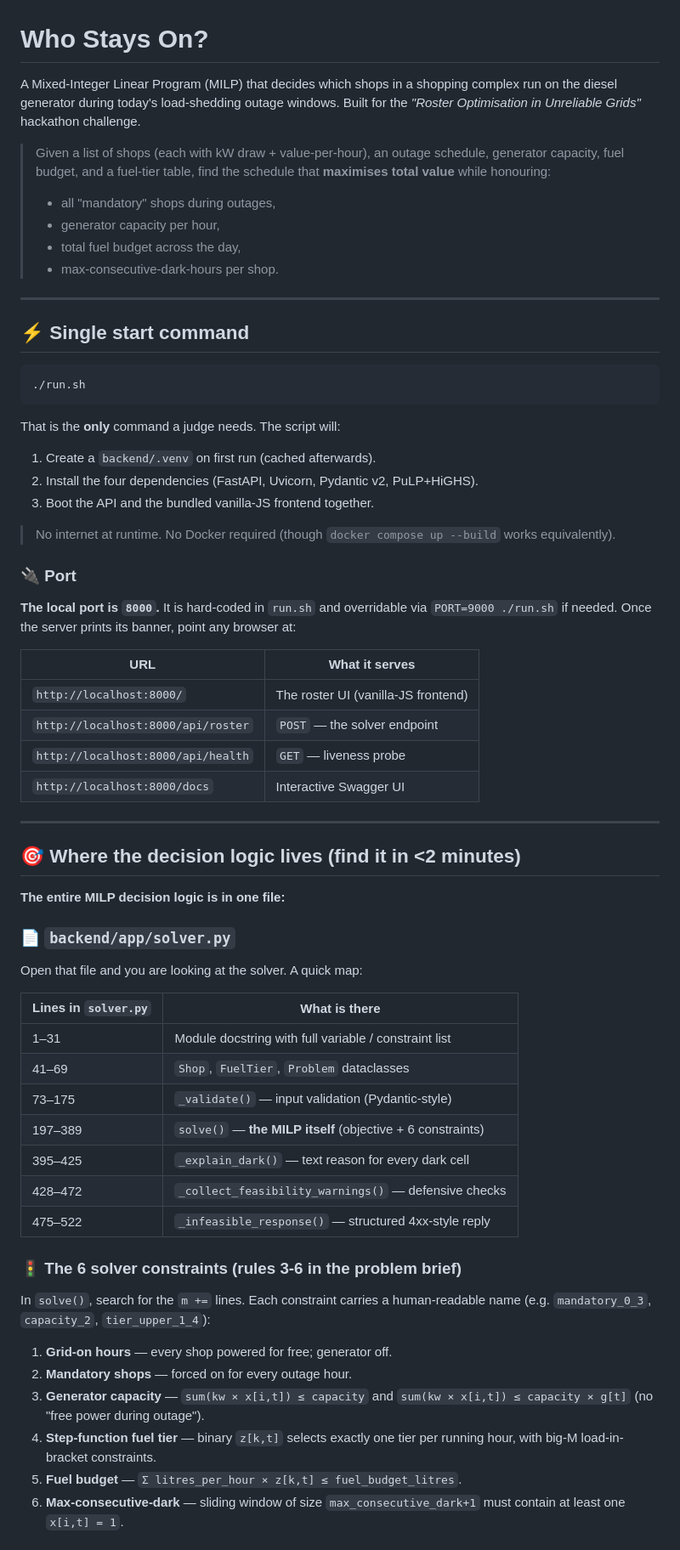
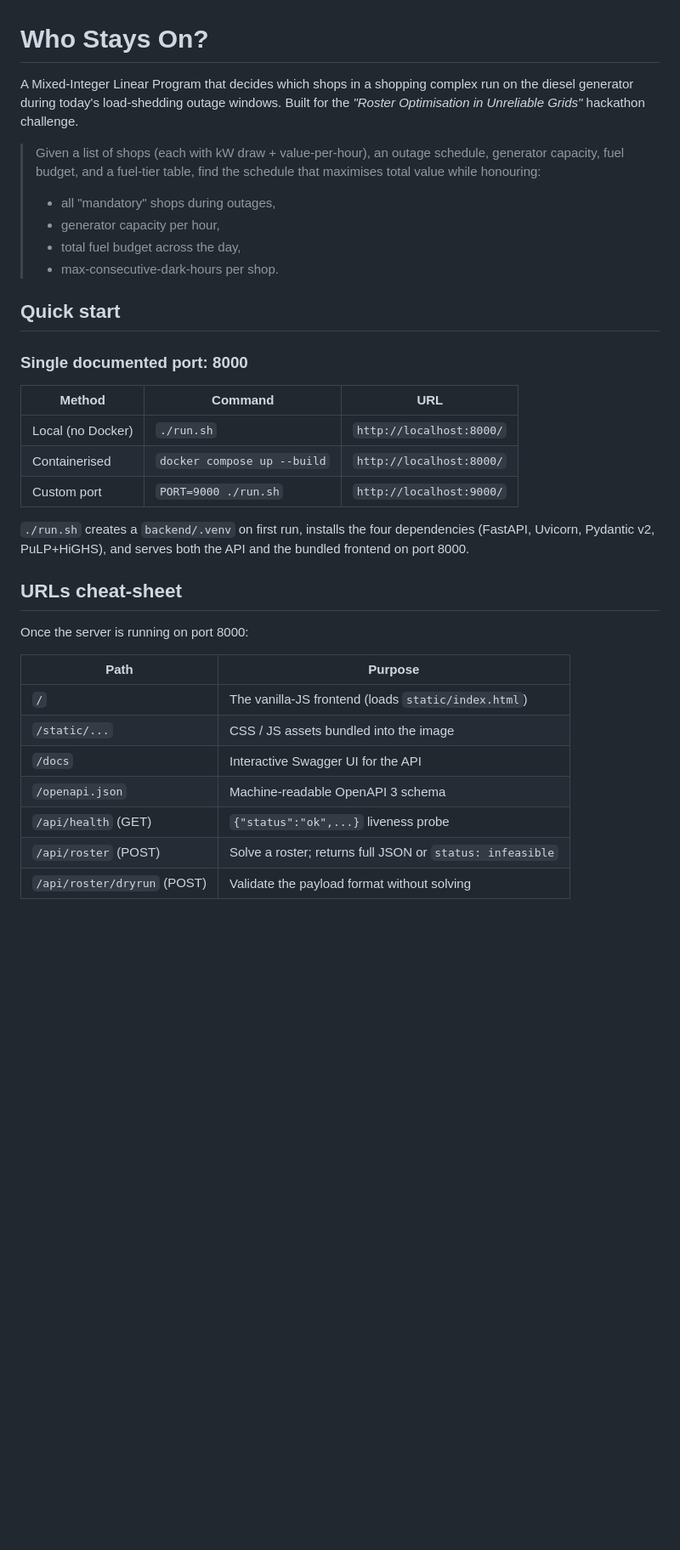
Before and after one commit to DiprajMitra/Who-Stays-On, a Markdown page: README.md, the part around one of its changes. Shown at 85% size. GitHub-like rendering; blank space fills up the shorter version.

Commit message:
docs: revert README.md to previous version

````diff
--- a/README.md
+++ b/README.md
@@ -1,79 +1,43 @@
 # Who Stays On?
 
-A Mixed-Integer Linear Program (MILP) that decides which shops in a shopping
+A Mixed-Integer Linear Program that decides which shops in a shopping
 complex run on the diesel generator during today's load-shedding outage
 windows. Built for the *"Roster Optimisation in Unreliable Grids"*
 hackathon challenge.
 
 > Given a list of shops (each with kW draw + value-per-hour), an outage
 > schedule, generator capacity, fuel budget, and a fuel-tier table, find
-> the schedule that **maximises total value** while honouring:
+> the schedule that maximises total value while honouring:
 > - all "mandatory" shops during outages,
 > - generator capacity per hour,
 > - total fuel budget across the day,
 > - max-consecutive-dark-hours per shop.
 
----
+## Quick start
 
-## ⚡ Single start command
+### Single documented port: **8000**
 
-```bash
-./run.sh
-```
+| Method            | Command                          | URL                            |
+|-------------------|----------------------------------|--------------------------------|
+| Local (no Docker) | `./run.sh`                       | `http://localhost:8000/`       |
+| Containerised     | `docker compose up --build`      | `http://localhost:8000/`       |
+| Custom port       | `PORT=9000 ./run.sh`             | `http://localhost:9000/`       |
 
-That is the **only** command a judge needs. The script will:
+`./run.sh` creates a `backend/.venv` on first run, installs the four
+dependencies (FastAPI, Uvicorn, Pydantic v2, PuLP+HiGHS), and serves both
+the API and the bundled frontend on port 8000.
 
-1. Create a `backend/.venv` on first run (cached afterwards).
-2. Install the four dependencies (FastAPI, Uvicorn, Pydantic v2, PuLP+HiGHS).
-3. Boot the API and the bundled vanilla-JS frontend together.
+## URLs cheat-sheet
 
-> No internet at runtime. No Docker required (though `docker compose up --build` works equivalently).
+Once the server is running on port 8000:
 
-### 🔌 Port
+| Path                  | Purpose                                                  |
+|-----------------------|----------------------------------------------------------|
+| `/`                   | The vanilla-JS frontend (loads `static/index.html`)      |
+| `/static/...`         | CSS / JS assets bundled into the image                    |
+| `/docs`               | Interactive Swagger UI for the API                       |
+| `/openapi.json`       | Machine-readable OpenAPI 3 schema                        |
+| `/api/health` (GET)   | `{"status":"ok",...}` liveness probe                     |
+| `/api/roster` (POST)  | Solve a roster; returns full JSON or `status: infeasible` |
+| `/api/roster/dryrun` (POST) | Validate the payload format without solving        |
 
-**The local port is `8000`.** It is hard-coded in `run.sh` and overridable
-via `PORT=9000 ./run.sh` if needed. Once the server prints its banner,
-point any browser at:
-
-| URL                                 | What it serves                          |
-|-------------------------------------|-----------------------------------------|
-| `http://localhost:8000/`            | The roster UI (vanilla-JS frontend)     |
-| `http://localhost:8000/api/roster`  | `POST` — the solver endpoint            |
-| `http://localhost:8000/api/health`  | `GET` — liveness probe                  |
-| `http://localhost:8000/docs`        | Interactive Swagger UI                  |
-
----
-
-## 🎯 Where the decision logic lives (find it in <2 minutes)
-
-**The entire MILP decision logic is in one file:**
-
-### 📄 `backend/app/solver.py`
-
-Open that file and you are looking at the solver. A quick map:
-
-| Lines in `solver.py` | What is there                                          |
-|---------------------|--------------------------------------------------------|
-| 1–31                | Module docstring with full variable / constraint list  |
-| 41–69               | `Shop`, `FuelTier`, `Problem` dataclasses              |
-| 73–175              | `_validate()` — input validation (Pydantic-style)      |
-| 197–389             | `solve()` — **the MILP itself** (objective + 6 constraints) |
-| 395–425             | `_explain_dark()` — text reason for every dark cell    |
-| 428–472             | `_collect_feasibility_warnings()` — defensive checks   |
-| 475–522             | `_infeasible_response()` — structured 4xx-style reply  |
-
-### 🚦 The 6 solver constraints (rules 3-6 in the problem brief)
-
-In `solve()`, search for the `m +=` lines. Each constraint carries a
-human-readable name (e.g. `mandatory_0_3`, `capacity_2`, `tier_upper_1_4`):
-
-1. **Grid-on hours** — every shop powered for free; generator off.
-2. **Mandatory shops** — forced on for every outage hour.
-3. **Generator capacity** — `sum(kw × x[i,t]) ≤ capacity` and
-   `sum(kw × x[i,t]) ≤ capacity × g[t]` (no "free power during outage").
-4. **Step-function fuel tier** — binary `z[k,t]` selects exactly one tier
-   per running hour, with big-M load-in-bracket constraints.
-5. **Fuel budget** — `Σ litres_per_hour × z[k,t] ≤ fuel_budget_litres`.
-6. **Max-consecutive-dark** — sliding window of size `max_consecutive_dark+1`
-   must contain at least one `x[i,t] = 1`.
-
````
Also changed, not shown: other parts of README.md (+43 -51 lines).
